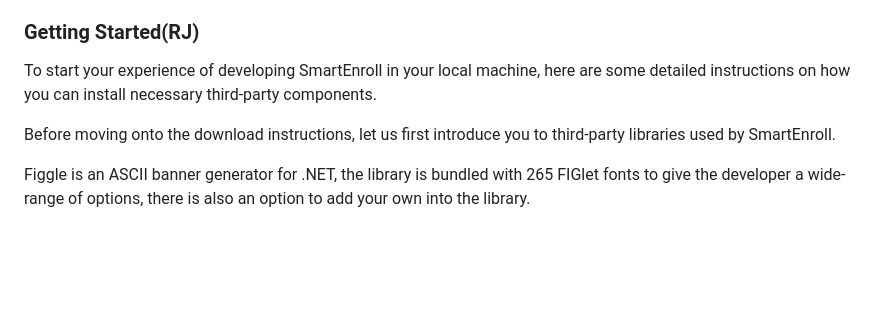
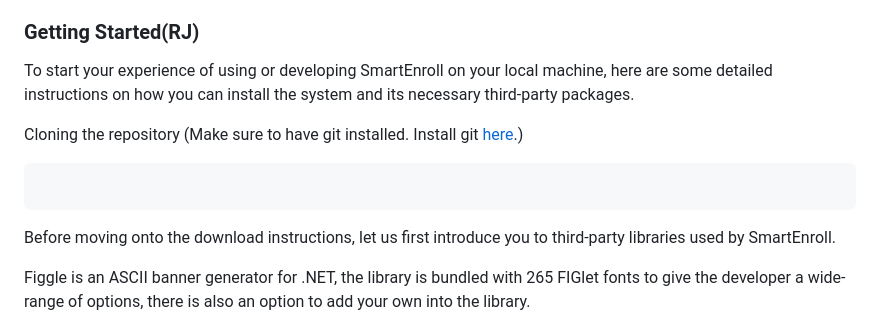
Before and after one commit to progchris00/SmartEnroll-OOP, a Markdown page: Readme.md, the part around the change. Rendered like a GitHub page; blank space fills up the shorter version.

Commit message:
Added cloning to readme

````diff
--- a/Readme.md
+++ b/Readme.md
@@ -38,7 +38,13 @@ Microsoft.VisualBasic
 Figgle ASCII Art and System.Speech.Synthesis - To use the program, start by downloading necessary third-party libraries like Figgle for ASCII art and Speech for text-to-speech. Open the terminal and enter the following commands: "dotnet add package Figgle" and "dotnet add package Speech."
 
 ### Getting Started(RJ)
-To start your experience of developing SmartEnroll in your local machine, here are some detailed instructions on how you can install necessary third-party components.
+To start your experience of using or developing SmartEnroll on your local machine, here are some detailed instructions on how you can install the system and its necessary third-party packages.
+
+Cloning the repository
+(Make sure to have git installed. Install git [here](https://git-scm.com/downloads).)
+```
+
+```
 
 Before moving onto the download instructions, let us first introduce you to third-party libraries used by SmartEnroll.
 
````
